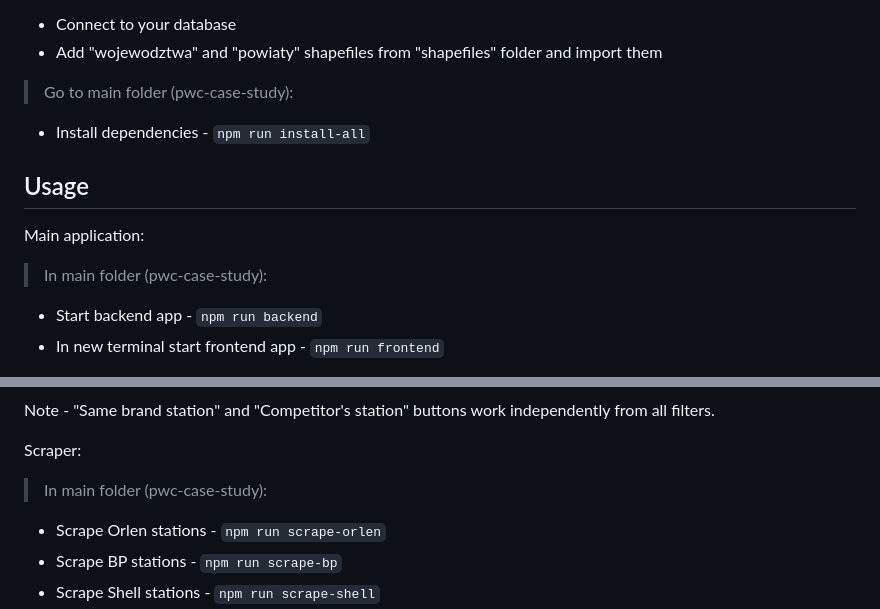
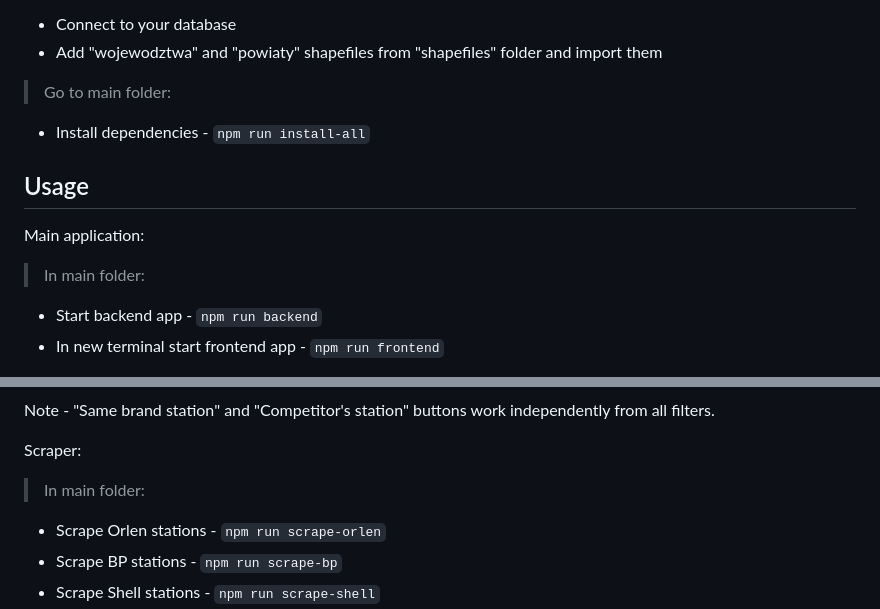
Before and after one commit to MarcinSutula/pwc-case-study, a Markdown page: README.md, 2 parts joined by grey strips. Drawn GitHub-style.

```diff
--- a/README.md
+++ b/README.md
@@ -75,7 +75,7 @@ Add PostGIS extensions to your database
 - Connect to your database
 - Add "wojewodztwa" and "powiaty" shapefiles from "shapefiles" folder and import them
 
-> Go to main folder (pwc-case-study):
+> Go to main folder:
 
 - Install dependencies - `npm run install-all`
 
@@ -83,7 +83,7 @@ Add PostGIS extensions to your database
 
 Main application:
 
-> In main folder (pwc-case-study):
+> In main folder:
 
 - Start backend app - `npm run backend`
 - In new terminal start frontend app - `npm run frontend`
@@ -105,7 +105,7 @@ Note - "Same brand station" and "Competitor's station" buttons work independentl
 
 Scraper:
 
-> In main folder (pwc-case-study):
+> In main folder:
 
 - Scrape Orlen stations - `npm run scrape-orlen`
 - Scrape BP stations - `npm run scrape-bp`
```
